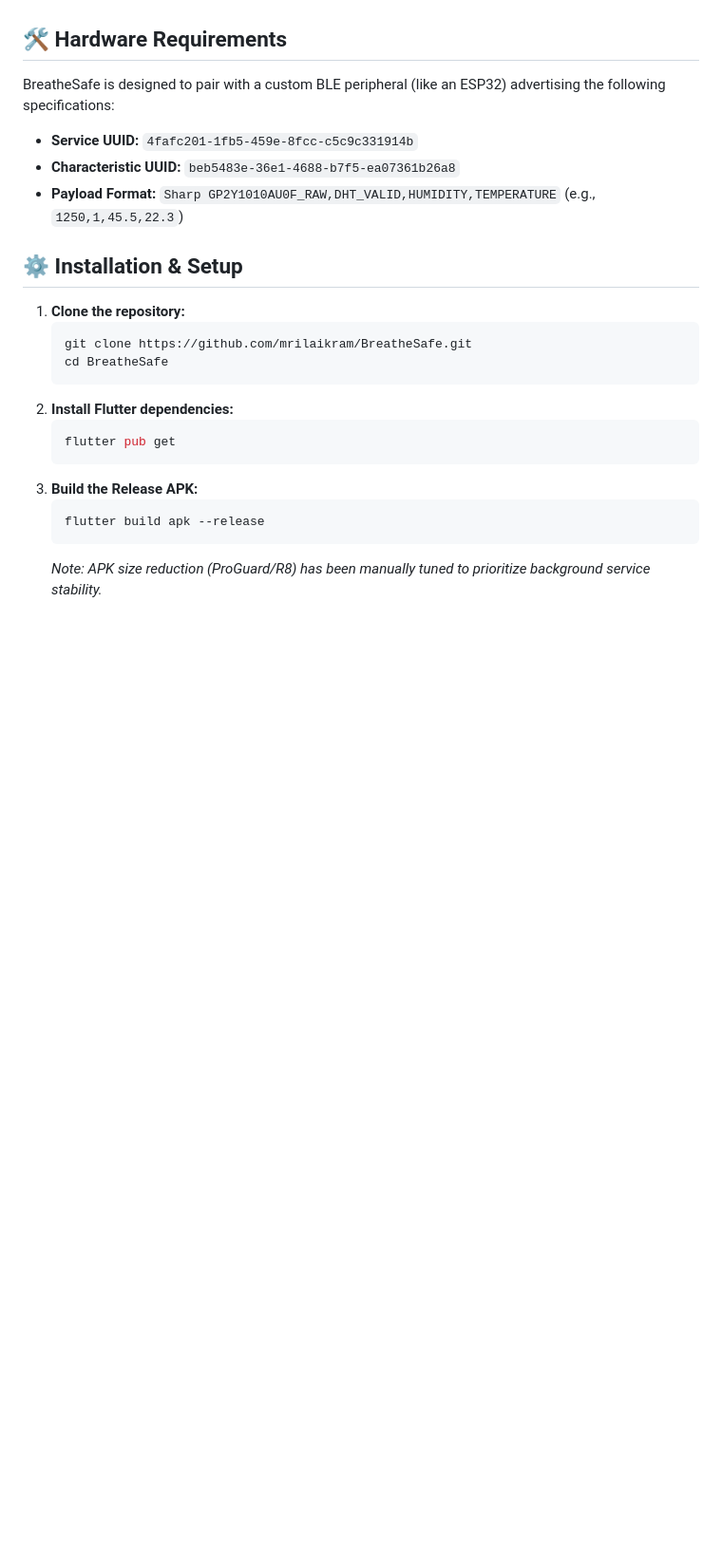
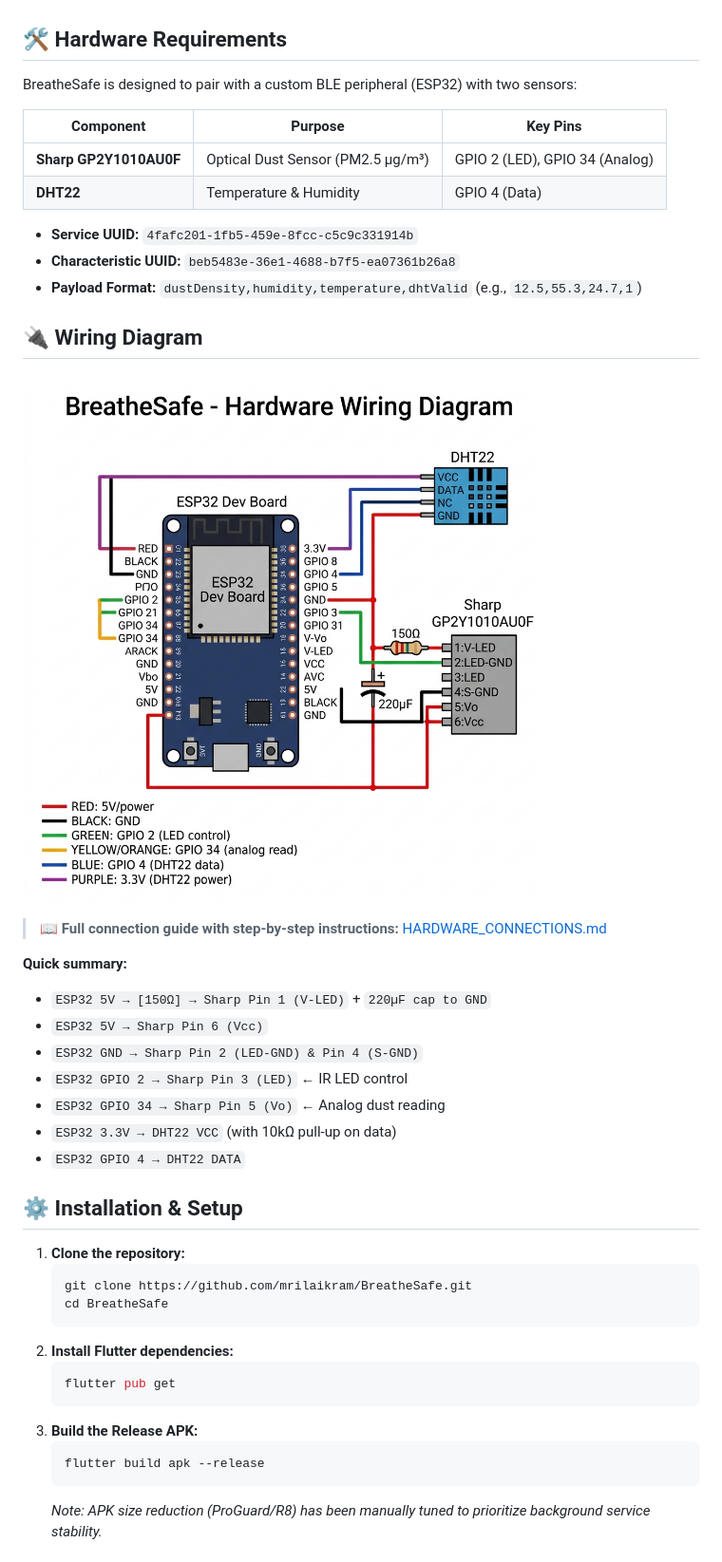
Before and after one commit to mrilaikram/BreatheSafe, a Markdown page: README.md, the part around the change. Shown: that part at 95% size. Rendered like a GitHub page; pictures changed too: wiring_diagram.png (added); blank space fills up the shorter version.

Commit message:
docs: Add full hardware wiring guide (HARDWARE_CONNECTIONS.md) and connection diagram for Sharp GP2Y1010AU0F + DHT22 + ESP32

```diff
--- a/README.md
+++ b/README.md
@@ -20,10 +20,31 @@ BreatheSafe is a comprehensive Android application designed to monitor your loca
 
 ## 🛠️ Hardware Requirements
 
-BreatheSafe is designed to pair with a custom BLE peripheral (like an ESP32) advertising the following specifications:
+BreatheSafe is designed to pair with a custom BLE peripheral (ESP32) with two sensors:
+
+| Component | Purpose | Key Pins |
+|---|---|---|
+| **Sharp GP2Y1010AU0F** | Optical Dust Sensor (PM2.5 µg/m³) | GPIO 2 (LED), GPIO 34 (Analog) |
+| **DHT22** | Temperature & Humidity | GPIO 4 (Data) |
+
 *   **Service UUID:** `4fafc201-1fb5-459e-8fcc-c5c9c331914b`
 *   **Characteristic UUID:** `beb5483e-36e1-4688-b7f5-ea07361b26a8`
-*   **Payload Format:** `Sharp GP2Y1010AU0F_RAW,DHT_VALID,HUMIDITY,TEMPERATURE` (e.g., `1250,1,45.5,22.3`)
+*   **Payload Format:** `dustDensity,humidity,temperature,dhtValid` (e.g., `12.5,55.3,24.7,1`)
+
+## 🔌 Wiring Diagram
+
+![BreatheSafe Wiring Diagram](wiring_diagram.png)
+
+> 📖 **Full connection guide with step-by-step instructions:** [HARDWARE_CONNECTIONS.md](HARDWARE_CONNECTIONS.md)
+
+**Quick summary:**
+- `ESP32 5V → [150Ω] → Sharp Pin 1 (V-LED)` + `220µF cap to GND`
+- `ESP32 5V → Sharp Pin 6 (Vcc)`
+- `ESP32 GND → Sharp Pin 2 (LED-GND) & Pin 4 (S-GND)`
+- `ESP32 GPIO 2 → Sharp Pin 3 (LED)` ← IR LED control
+- `ESP32 GPIO 34 → Sharp Pin 5 (Vo)` ← Analog dust reading
+- `ESP32 3.3V → DHT22 VCC` (with 10kΩ pull-up on data)
+- `ESP32 GPIO 4 → DHT22 DATA`
 
 ## ⚙️ Installation & Setup
 
```
Also changed, not shown: HARDWARE_CONNECTIONS.md (added, +165 -0 lines).
